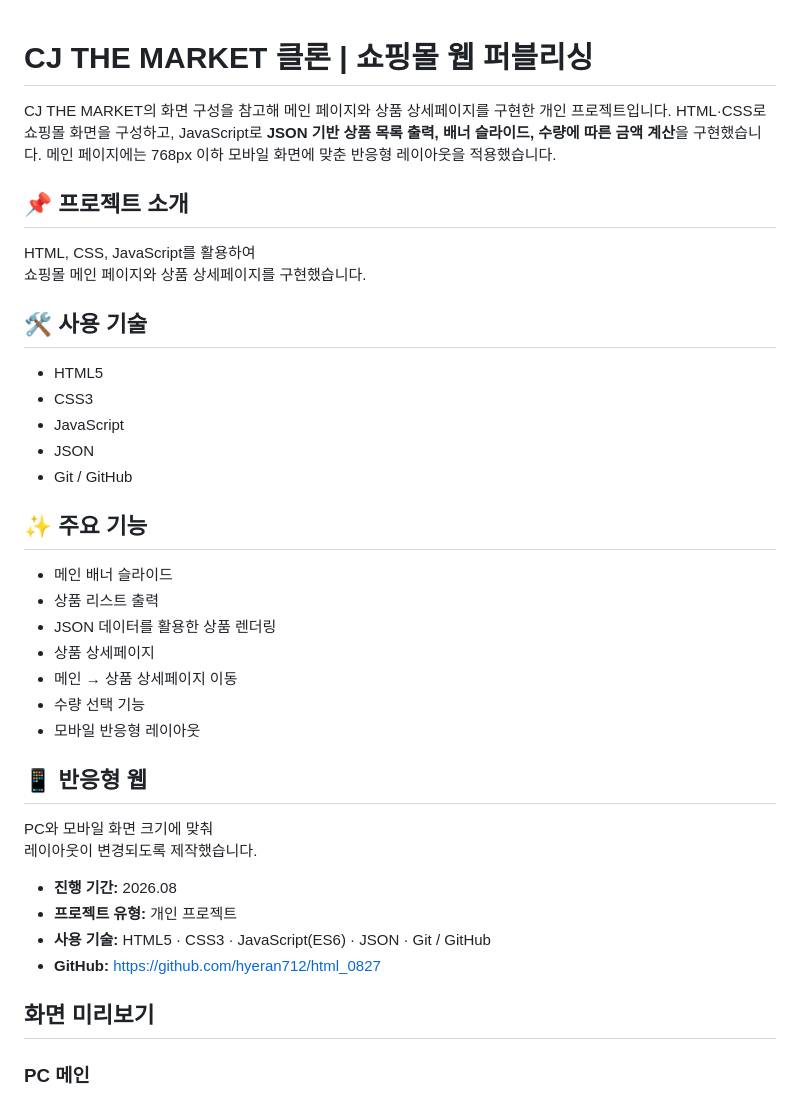
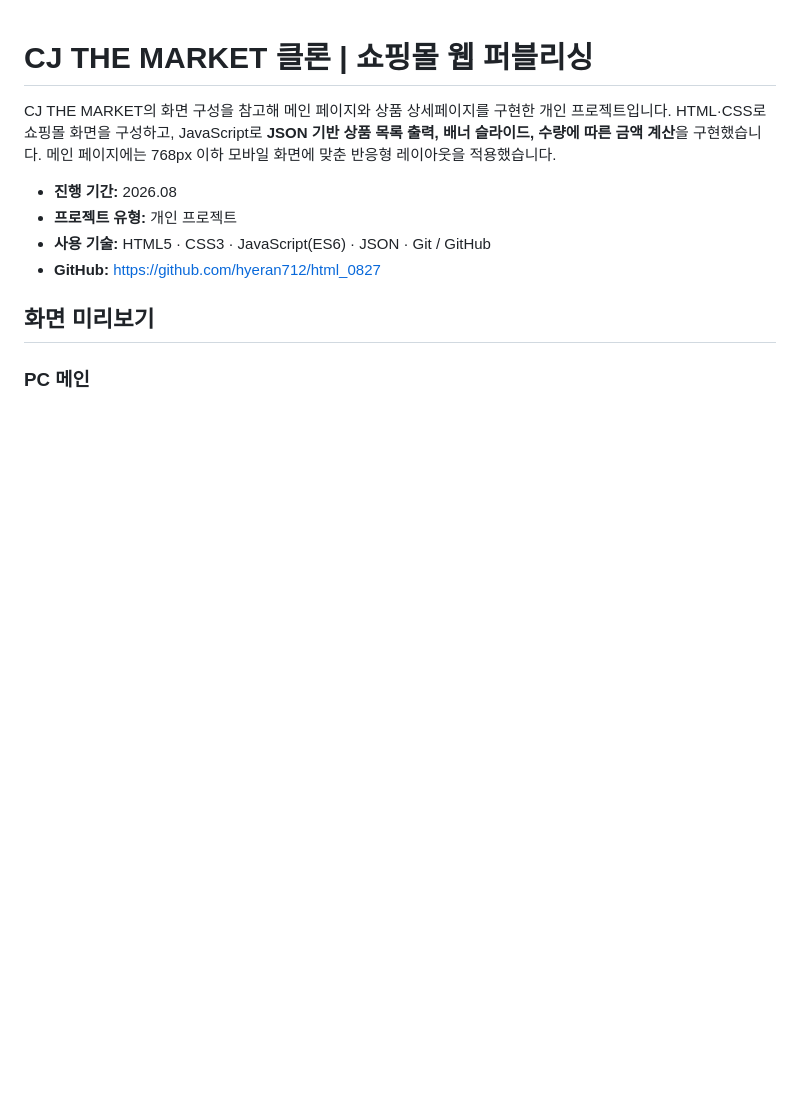
Before and after one commit to hyeran712/html_0827, a Markdown page: README.md, the part around one of its changes. Drawn GitHub-style; blank space fills up the shorter version.

Commit message:
README 중복 소개 섹션 삭제, 모바일 캡처 가운데 정렬
Co-Authored-By: Claude Opus 5.5 <noreply@anthropic.com>
Claude-Session: https://claude.ai/code/session_01XLu5HvCqecmC455N9K7RJK

```diff
--- a/README.md
+++ b/README.md
@@ -3,34 +3,6 @@
 CJ THE MARKET의 화면 구성을 참고해 메인 페이지와 상품 상세페이지를 구현한 개인 프로젝트입니다.
 HTML·CSS로 쇼핑몰 화면을 구성하고, JavaScript로 **JSON 기반 상품 목록 출력, 배너 슬라이드, 수량에 따른 금액 계산**을 구현했습니다.
 메인 페이지에는 768px 이하 모바일 화면에 맞춘 반응형 레이아웃을 적용했습니다.
-
-## 📌 프로젝트 소개
-
-HTML, CSS, JavaScript를 활용하여
-쇼핑몰 메인 페이지와 상품 상세페이지를 구현했습니다.
-
-## 🛠 사용 기술
-
-- HTML5
-- CSS3
-- JavaScript
-- JSON
-- Git / GitHub
-
-## ✨ 주요 기능
-
-- 메인 배너 슬라이드
-- 상품 리스트 출력
-- JSON 데이터를 활용한 상품 렌더링
-- 상품 상세페이지
-- 메인 → 상품 상세페이지 이동
-- 수량 선택 기능
-- 모바일 반응형 레이아웃
-
-## 📱 반응형 웹
-
-PC와 모바일 화면 크기에 맞춰
-레이아웃이 변경되도록 제작했습니다.
 
 - **진행 기간:** 2026.08
 - **프로젝트 유형:** 개인 프로젝트
```
Also changed, not shown: other parts of README.md (+3 -1 lines).
